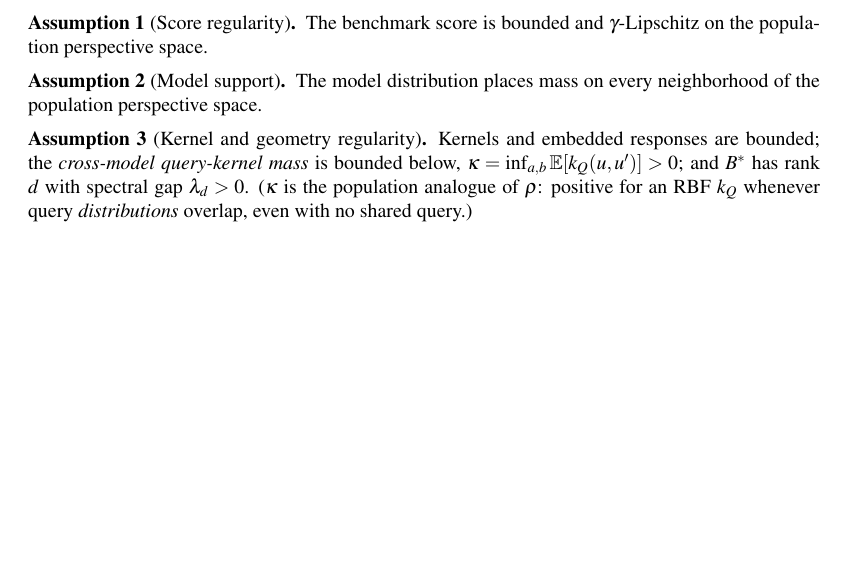
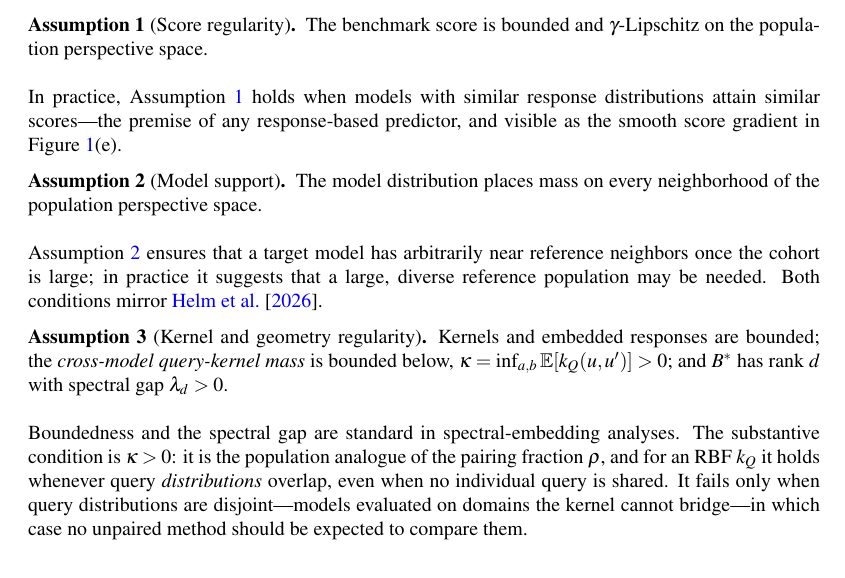
Before and after one commit to jataware/dkps, a LaTeX paper (paper/main.tex): part of page 5 of 17, cut so that both start at the same text, the shorter picture padded with empty space. Compiled offline with pdfLaTeX.

Commit message:
theory: interpret each assumption, following the quench pattern
After each formal assumption, add the ICML-style in-practice prose: score
regularity holds when similar response distributions imply similar scores
(the premise of any response-based predictor, visible in Figure 1e); model
support ensures near reference neighbors and suggests a large diverse
cohort, both mirroring the quench paper; and for kernel/geometry
regularity, boundedness and the spectral gap are standard while kappa>0 is
the substantive condition -- the population analogue of rho, holding
whenever query distributions overlap and failing only on domains the
kernel cannot bridge, where no unpaired method should be expected to
compare models. The kappa remark moves out of the formal statement into
this prose. Main text still ends on p9 (repro statement and references
exempt).

Co-Authored-By: Claude Opus 4.8 (1M context) <noreply@anthropic.com>
Claude-Session: https://claude.ai/code/session_019VkDoLFnBiHFuUR33BoaNY

```diff
--- a/paper/main.tex
+++ b/paper/main.tex
@@ -319,16 +319,27 @@ Gram matrix $B^*$ of $D^{*2}$.
 \begin{assumption}[Score regularity]\label{ass:score}
 The benchmark score is bounded and $\gamma$-Lipschitz on the population perspective space.
 \end{assumption}
+In practice, Assumption~\ref{ass:score} holds when models with similar response
+distributions attain similar scores---the premise of any response-based predictor, and
+visible as the smooth score gradient in Figure~\ref{fig:concept}(e).
 \begin{assumption}[Model support]\label{ass:support}
 The model distribution places mass on every neighborhood of the population perspective
 space.
 \end{assumption}
+Assumption~\ref{ass:support} ensures that a target model has arbitrarily near reference
+neighbors once the cohort is large; in practice it suggests that a large, diverse
+reference population may be needed. Both conditions mirror \citet{dkps_qeff}.
 \begin{assumption}[Kernel and geometry regularity]\label{ass:reg}
 Kernels and embedded responses are bounded; the \emph{cross-model query-kernel mass} is
 bounded below, $\kappa=\inf_{a,b}\mathbb{E}[k_Q(u,u')]>0$; and $B^*$ has rank $d$ with
-spectral gap $\lambda_d>0$. ($\kappa$ is the population analogue of $\rho$: positive for
-an RBF $k_Q$ whenever query \emph{distributions} overlap, even with no shared query.)
+spectral gap $\lambda_d>0$.
 \end{assumption}
+Boundedness and the spectral gap are standard in spectral-embedding analyses. The
+substantive condition is $\kappa>0$: it is the population analogue of the pairing
+fraction $\rho$, and for an RBF $k_Q$ it holds whenever query \emph{distributions}
+overlap, even when no individual query is shared. It fails only when query distributions
+are disjoint---models evaluated on domains the kernel cannot bridge---in which case no
+unpaired method should be expected to compare them.
 \begin{proposition}[Concentration of \PKPS perspectives]
 \label{prop:conc}
 Under Assumption~\ref{ass:reg}, with at least $m$ queries per model, for any
```
Also changed, not shown: paper/main.pdf.
